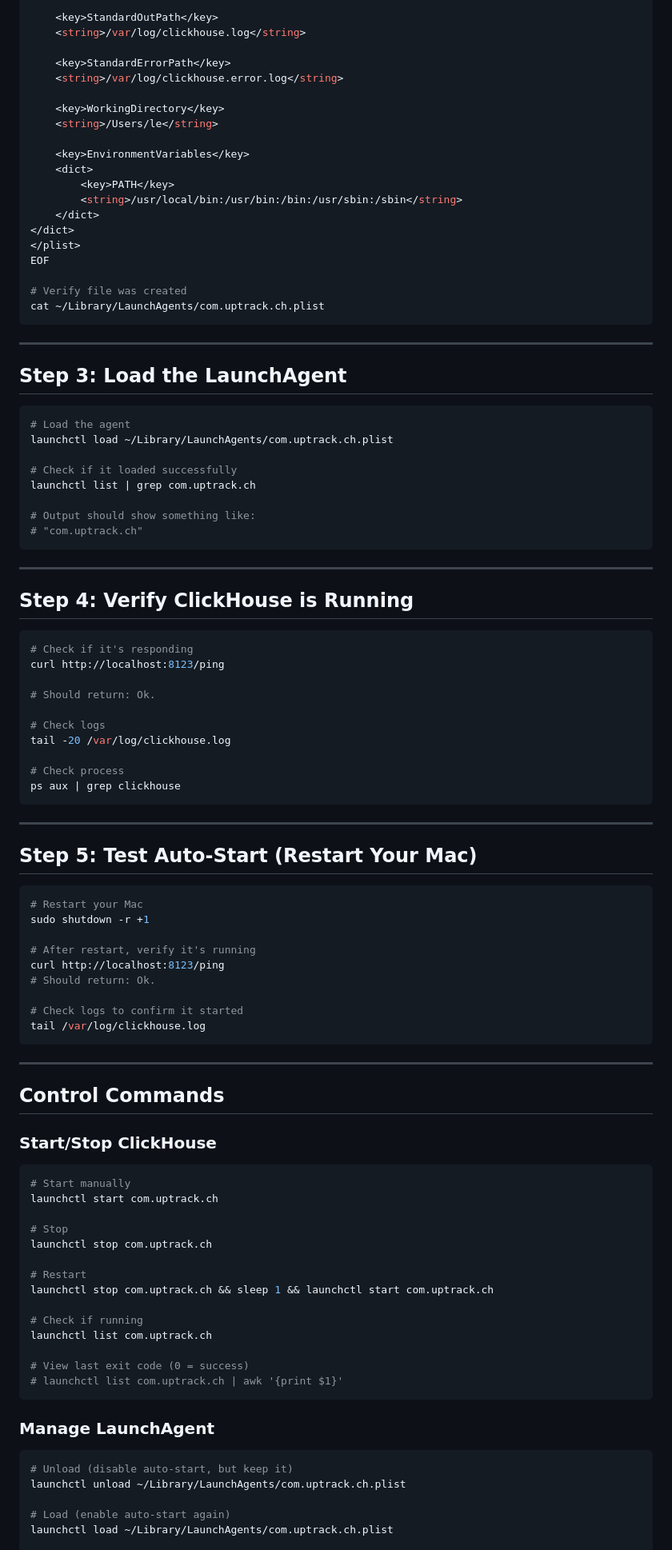
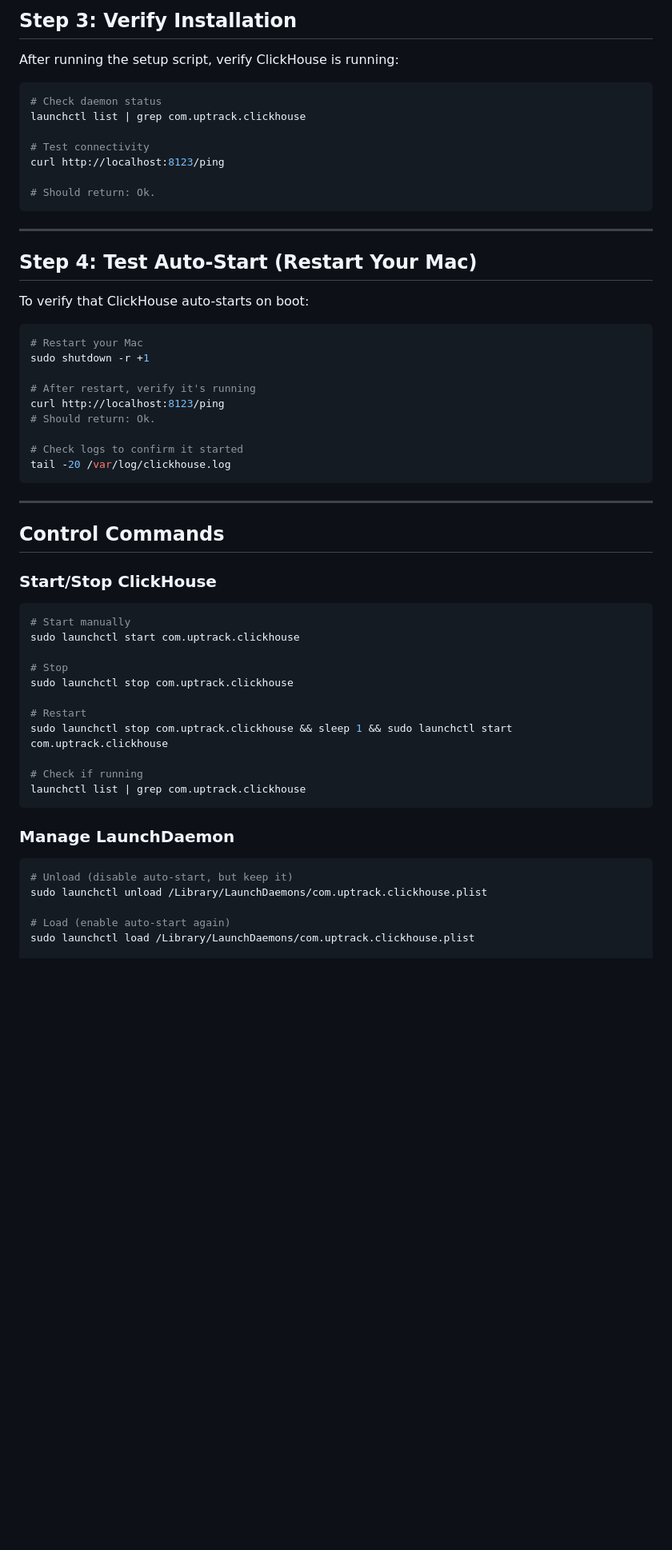
Before and after one commit to Uptrack-App/uptrack-api, a Markdown page: docs/clickhouse/MACOS_AUTOSTART_SETUP.md, the part around one of its changes. Shown at 80% size. Drawn GitHub-style; blank space fills up the shorter version.

````diff
--- a/docs/clickhouse/MACOS_AUTOSTART_SETUP.md
+++ b/docs/clickhouse/MACOS_AUTOSTART_SETUP.md
@@ -52,61 +50,23 @@ cat > ~/Library/LaunchAgents/com.uptrack.ch.plist <<'EOF'
 
-    <key>StandardOutPath</key>
-    <string>/var/log/clickhouse.log</string>
+## Step 3: Verify Installation
 
-    <key>StandardErrorPath</key>
-    <string>/var/log/clickhouse.error.log</string>
+After running the setup script, verify ClickHouse is running:
 
-    <key>WorkingDirectory</key>
-    <string>/Users/le</string>
+```bash
+# Check daemon status
+launchctl list | grep com.uptrack.clickhouse
 
-    <key>EnvironmentVariables</key>
-    <dict>
-        <key>PATH</key>
-        <string>/usr/local/bin:/usr/bin:/bin:/usr/sbin:/sbin</string>
-    </dict>
-</dict>
-</plist>
-EOF
+# Test connectivity
+curl http://localhost:8123/ping
 
-# Verify file was created
-cat ~/Library/LaunchAgents/com.uptrack.ch.plist
+# Should return: Ok.
 ```
 
 ---
 
-## Step 3: Load the LaunchAgent
+## Step 4: Test Auto-Start (Restart Your Mac)
 
-```bash
-# Load the agent
-launchctl load ~/Library/LaunchAgents/com.uptrack.ch.plist
-
-# Check if it loaded successfully
-launchctl list | grep com.uptrack.ch
-
-# Output should show something like:
-# "com.uptrack.ch"
-```
-
----
-
-## Step 4: Verify ClickHouse is Running
-
-```bash
-# Check if it's responding
-curl http://localhost:8123/ping
-
-# Should return: Ok.
-
-# Check logs
-tail -20 /var/log/clickhouse.log
-
-# Check process
-ps aux | grep clickhouse
-```
-
----
-
-## Step 5: Test Auto-Start (Restart Your Mac)
+To verify that ClickHouse auto-starts on boot:
 
 ```bash
 # Restart your Mac
@@ -117,7 +77,7 @@ curl http://localhost:8123/ping
 # Should return: Ok.
 
 # Check logs to confirm it started
-tail /var/log/clickhouse.log
+tail -20 /var/log/clickhouse.log
 ```
 
 ---
@@ -128,28 +88,25 @@ tail /var/log/clickhouse.log
 
 ```bash
 # Start manually
-launchctl start com.uptrack.ch
+sudo launchctl start com.uptrack.clickhouse
 
 # Stop
-launchctl stop com.uptrack.ch
+sudo launchctl stop com.uptrack.clickhouse
 
 # Restart
-launchctl stop com.uptrack.ch && sleep 1 && launchctl start com.uptrack.ch
+sudo launchctl stop com.uptrack.clickhouse && sleep 1 && sudo launchctl start com.uptrack.clickhouse
 
 # Check if running
-launchctl list com.uptrack.ch
-
-# View last exit code (0 = success)
-# launchctl list com.uptrack.ch | awk '{print $1}'
+launchctl list | grep com.uptrack.clickhouse
 ```
 
-### Manage LaunchAgent
+### Manage LaunchDaemon
 
 ```bash
 # Unload (disable auto-start, but keep it)
-launchctl unload ~/Library/LaunchAgents/com.uptrack.ch.plist
+sudo launchctl unload /Library/LaunchDaemons/com.uptrack.clickhouse.plist
 
 # Load (enable auto-start again)
-launchctl load ~/Library/LaunchAgents/com.uptrack.ch.plist
+sudo launchctl load /Library/LaunchDaemons/com.uptrack.clickhouse.plist
 
 # Remove completely
````
Also changed, not shown: other parts of docs/clickhouse/MACOS_AUTOSTART_SETUP.md (+65 -55 lines).
